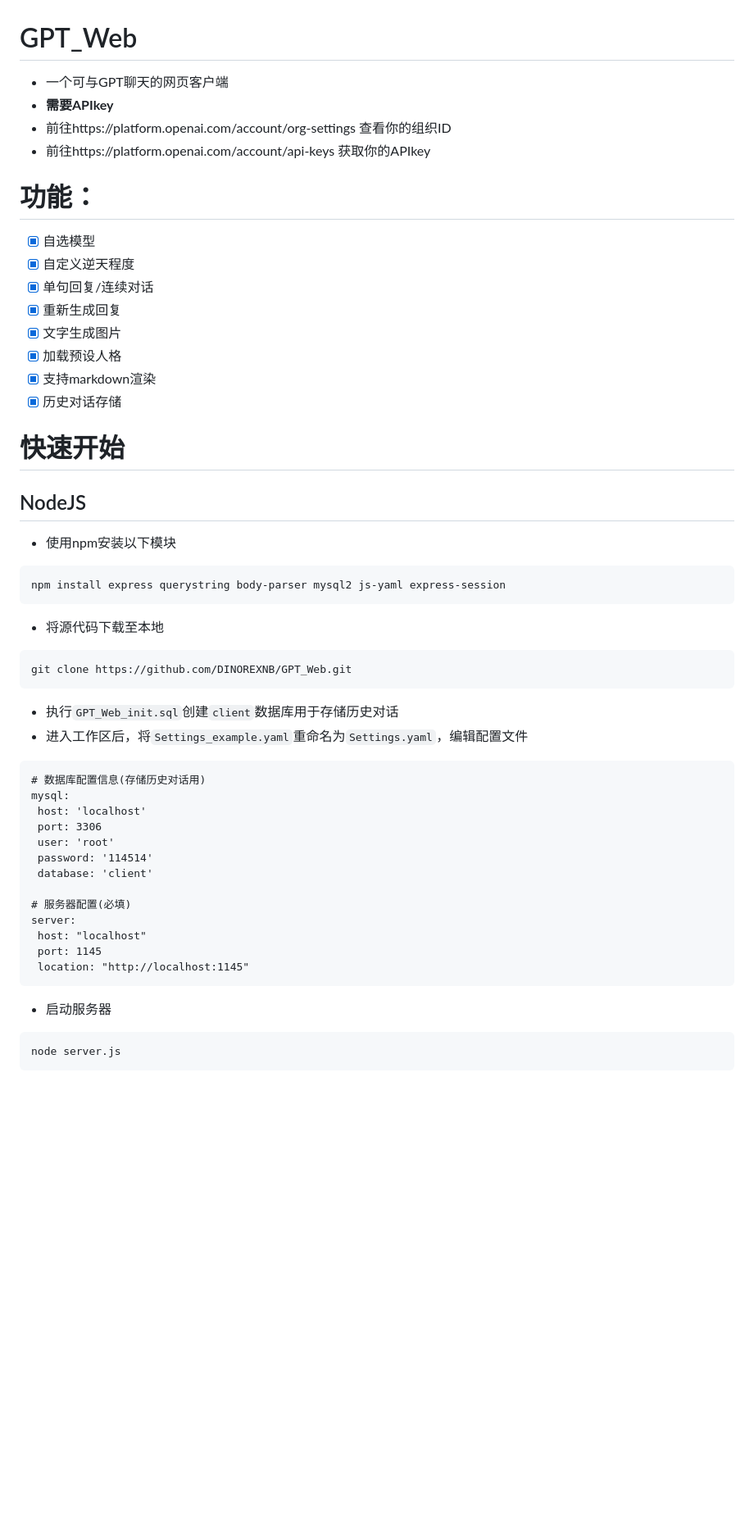
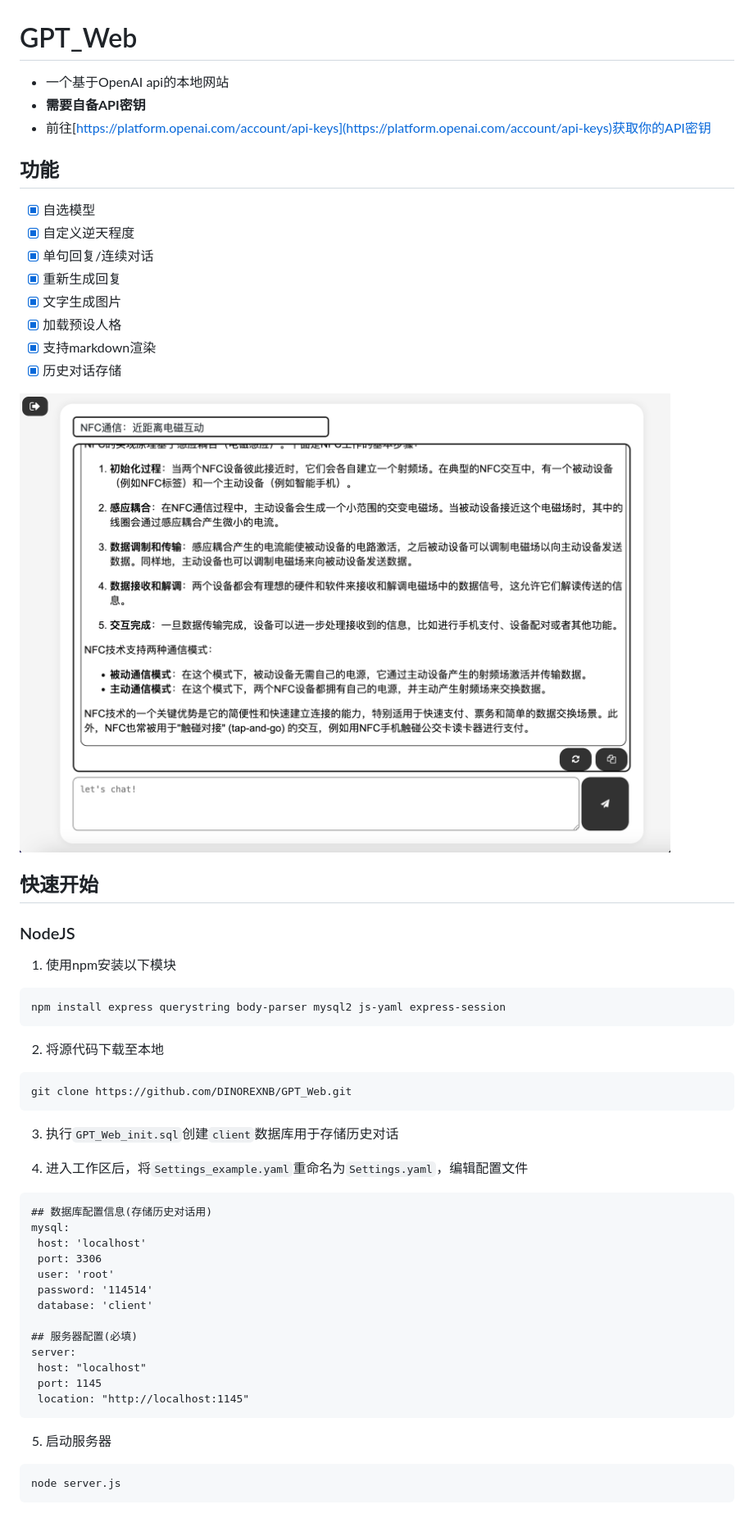
Before and after one commit to DinorexTim/GPT-webUI, a Markdown page: README.md, the part around the change. Shown: that part at 82% size. Rendered like a GitHub page; pictures changed too: images/hall.png (added); blank space fills up the shorter version.

````diff
--- a/README.md
+++ b/README.md
@@ -1,9 +1,8 @@
 # GPT_Web
-- 一个可与GPT聊天的网页客户端
-- **需要APIkey**
-- 前往https://platform.openai.com/account/org-settings 查看你的组织ID
-- 前往https://platform.openai.com/account/api-keys 获取你的APIkey
-# 功能：
+- 一个基于OpenAI api的本地网站
+- **需要自备API密钥**
+- 前往[https://platform.openai.com/account/api-keys](https://platform.openai.com/account/api-keys)获取你的API密钥
+## 功能
 - [x] 自选模型
 - [x] 自定义逆天程度
 - [x] 单句回复/连续对话
@@ -12,20 +11,29 @@
 - [x] 加载预设人格
 - [x] 支持markdown渲染
 - [x] 历史对话存储
-# 快速开始
-## NodeJS
-- 使用npm安装以下模块
+
+![](./images/hall.png)
+## 快速开始
+### NodeJS
+
+1. 使用npm安装以下模块
+
 ```
 npm install express querystring body-parser mysql2 js-yaml express-session
 ```
-- 将源代码下载至本地
+
+2. 将源代码下载至本地
+
 ```
 git clone https://github.com/DINOREXNB/GPT_Web.git
 ```
-- 执行`GPT_Web_init.sql`创建`client`数据库用于存储历史对话
-- 进入工作区后，将`Settings_example.yaml`重命名为`Settings.yaml`，编辑配置文件
+
+3. 执行`GPT_Web_init.sql`创建`client`数据库用于存储历史对话
+
+4. 进入工作区后，将`Settings_example.yaml`重命名为`Settings.yaml`，编辑配置文件
+
 ```
-# 数据库配置信息(存储历史对话用)
+## 数据库配置信息(存储历史对话用)
 mysql:
  host: 'localhost'
  port: 3306
@@ -33,13 +41,15 @@ mysql:
  password: '114514'
  database: 'client'
 
-# 服务器配置(必填)
+## 服务器配置(必填)
 server:
  host: "localhost"
  port: 1145
  location: "http://localhost:1145"
 ```
-- 启动服务器
+
+5. 启动服务器
+
 ```
 node server.js
 ```
````
Also changed, not shown: 4 other files.
